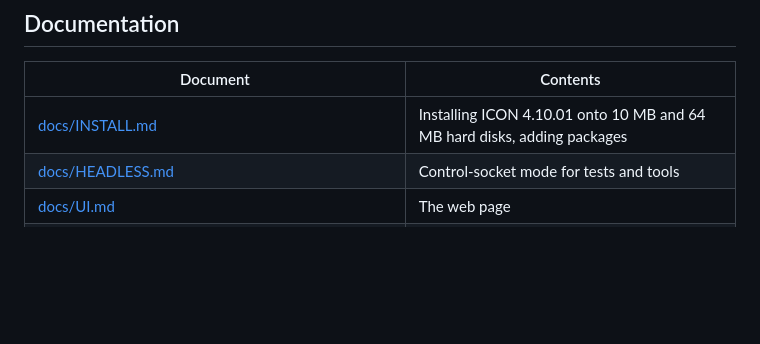
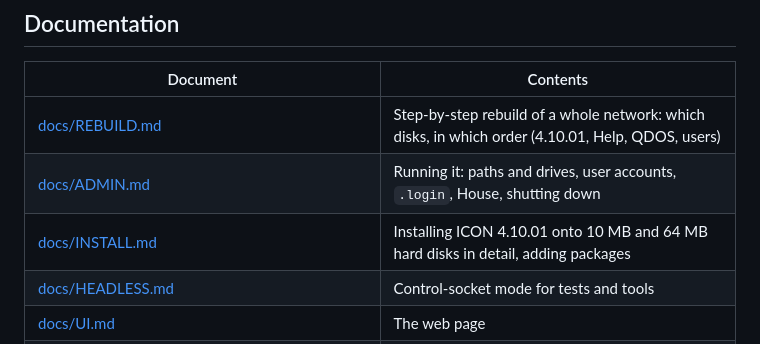
Before and after one commit to danifunker/icon-emu, a Markdown page: README.md, the part around the change. GitHub-like rendering; blank space fills up the shorter version.

Commit message:
Docs: step-by-step rebuild guide (disks, order, QDOS, users) and admin notes
Co-Authored-By: Claude Opus 5.5 <noreply@anthropic.com>

```diff
--- a/README.md
+++ b/README.md
@@ -27,7 +27,9 @@ make cli        # target/release/icon-cli and icon-ci
 
 | Document | Contents |
 |---|---|
-| [docs/INSTALL.md](docs/INSTALL.md) | Installing ICON 4.10.01 onto 10 MB and 64 MB hard disks, adding packages |
+| [docs/REBUILD.md](docs/REBUILD.md) | Step-by-step rebuild of a whole network: which disks, in which order (4.10.01, Help, QDOS, users) |
+| [docs/ADMIN.md](docs/ADMIN.md) | Running it: paths and drives, user accounts, `.login`, House, shutting down |
+| [docs/INSTALL.md](docs/INSTALL.md) | Installing ICON 4.10.01 onto 10 MB and 64 MB hard disks in detail, adding packages |
 | [docs/HEADLESS.md](docs/HEADLESS.md) | Control-socket mode for tests and tools |
 | [docs/UI.md](docs/UI.md) | The web page |
 | [docs/com9026.md](docs/com9026.md), [docs/input_video.md](docs/input_video.md), [docs/nvram_rtc_disk_install.md](docs/nvram_rtc_disk_install.md) | Hardware reverse-engineering notes |
```
Also changed, not shown: docs/ADMIN.md (added, +109 -0 lines), docs/REBUILD.md (added, +103 -0 lines).
